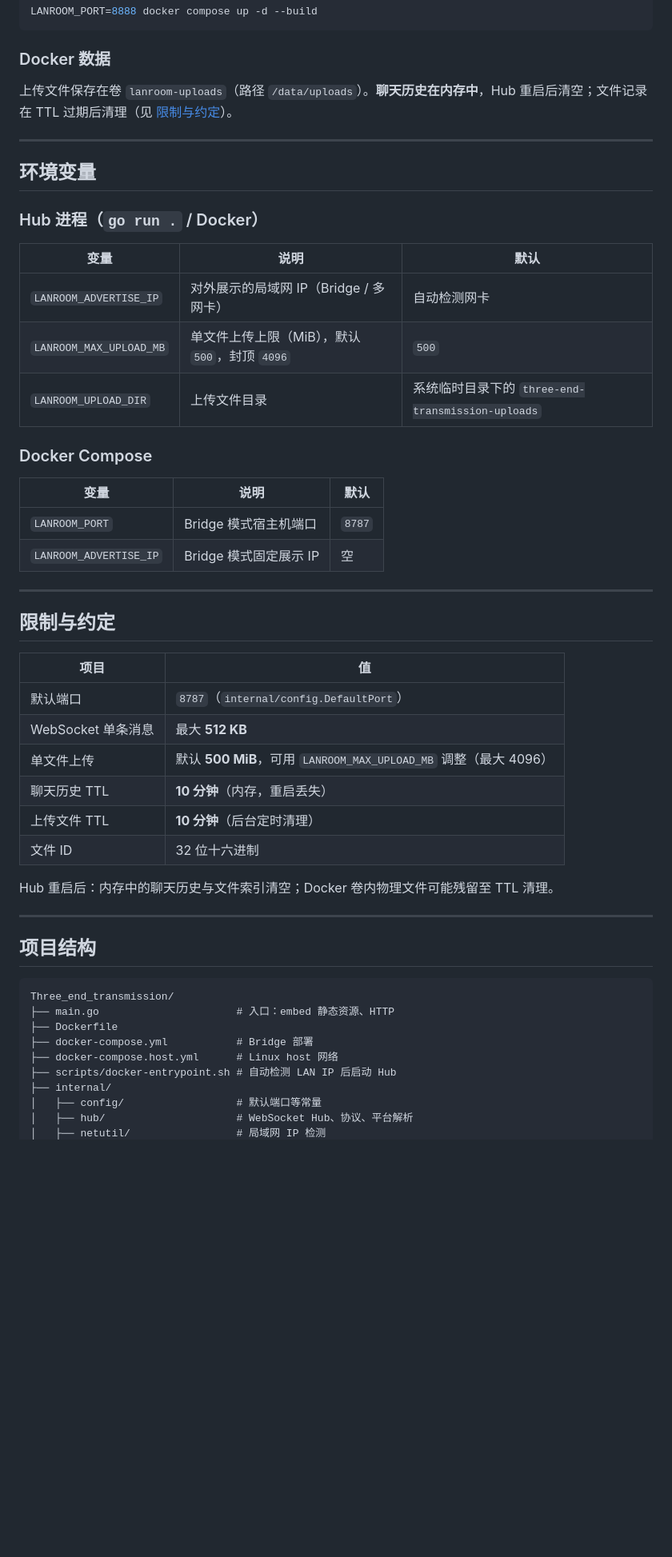
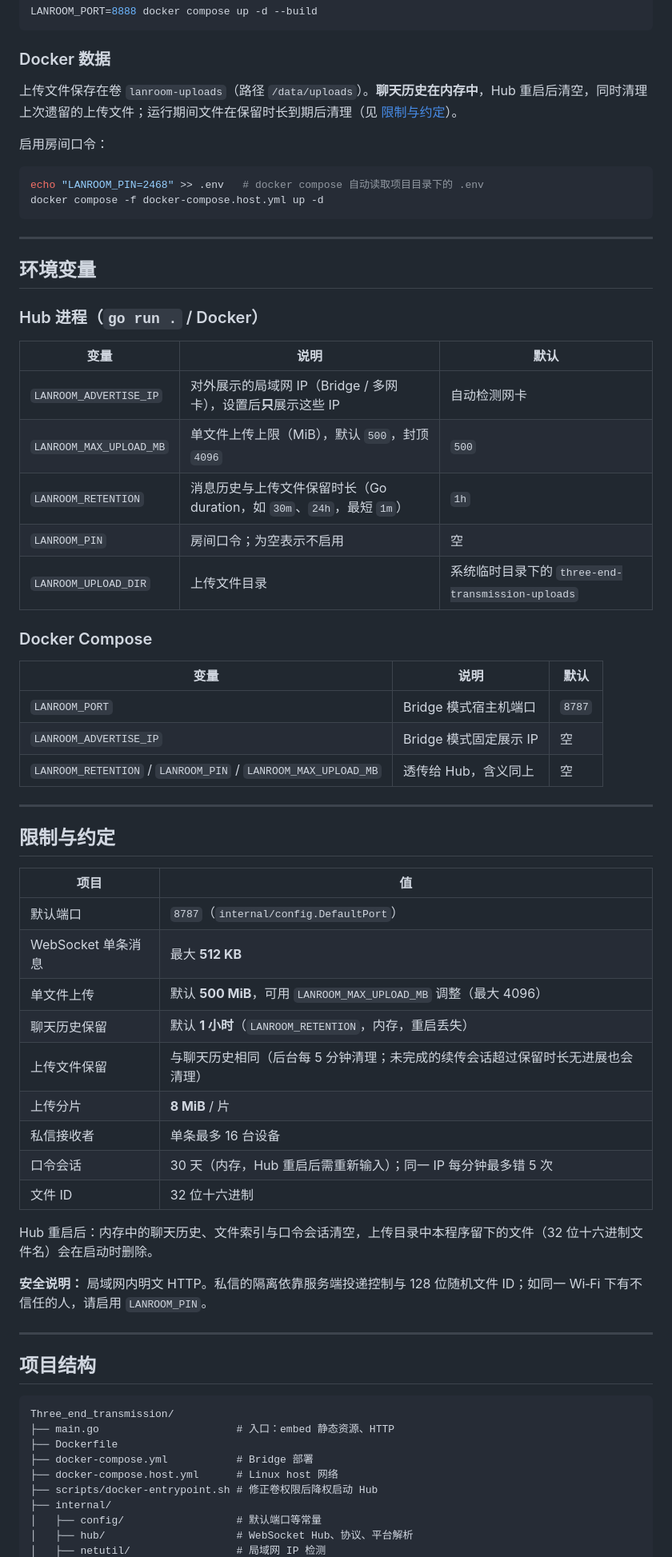
Before and after one commit to DayDaySpeed/Three-end-transmission, a Markdown page: README.md, the part around one of its changes. Shown at 80% size. Drawn GitHub-style; blank space fills up the shorter version.

Commit message:
docs: document new upload API, direct messages, PIN and retention

````diff
--- a/README.md
+++ b/README.md
@@ -196,7 +201,14 @@ LANROOM_PORT=8888 docker compose up -d --build
 
 ### Docker 数据
 
-上传文件保存在卷 `lanroom-uploads`（路径 `/data/uploads`）。**聊天历史在内存中**，Hub 重启后清空；文件记录在 TTL 过期后清理（见 [限制与约定](#限制与约定)）。
+上传文件保存在卷 `lanroom-uploads`（路径 `/data/uploads`）。**聊天历史在内存中**，Hub 重启后清空，同时清理上次遗留的上传文件；运行期间文件在保留时长到期后清理（见 [限制与约定](#限制与约定)）。
+
+启用房间口令：
+
+```bash
+echo "LANROOM_PIN=2468" >> .env   # docker compose 自动读取项目目录下的 .env
+docker compose -f docker-compose.host.yml up -d
+```
 
 ---
 
@@ -206,8 +218,10 @@ LANROOM_PORT=8888 docker compose up -d --build
 
 | 变量 | 说明 | 默认 |
 |------|------|------|
-| `LANROOM_ADVERTISE_IP` | 对外展示的局域网 IP（Bridge / 多网卡） | 自动检测网卡 |
+| `LANROOM_ADVERTISE_IP` | 对外展示的局域网 IP（Bridge / 多网卡），设置后**只**展示这些 IP | 自动检测网卡 |
 | `LANROOM_MAX_UPLOAD_MB` | 单文件上传上限（MiB），默认 `500`，封顶 `4096` | `500` |
+| `LANROOM_RETENTION` | 消息历史与上传文件保留时长（Go duration，如 `30m`、`24h`，最短 `1m`） | `1h` |
+| `LANROOM_PIN` | 房间口令；为空表示不启用 | 空 |
 | `LANROOM_UPLOAD_DIR` | 上传文件目录 | 系统临时目录下的 `three-end-transmission-uploads` |
 
 ### Docker Compose
@@ -216,6 +230,7 @@ LANROOM_PORT=8888 docker compose up -d --build
 |------|------|------|
 | `LANROOM_PORT` | Bridge 模式宿主机端口 | `8787` |
 | `LANROOM_ADVERTISE_IP` | Bridge 模式固定展示 IP | 空 |
+| `LANROOM_RETENTION` / `LANROOM_PIN` / `LANROOM_MAX_UPLOAD_MB` | 透传给 Hub，含义同上 | 空 |
 
 ---
 
@@ -226,11 +241,16 @@ LANROOM_PORT=8888 docker compose up -d --build
 | 默认端口 | `8787`（`internal/config.DefaultPort`） |
 | WebSocket 单条消息 | 最大 **512 KB** |
 | 单文件上传 | 默认 **500 MiB**，可用 `LANROOM_MAX_UPLOAD_MB` 调整（最大 4096） |
-| 聊天历史 TTL | **10 分钟**（内存，重启丢失） |
-| 上传文件 TTL | **10 分钟**（后台定时清理） |
+| 聊天历史保留 | 默认 **1 小时**（`LANROOM_RETENTION`，内存，重启丢失） |
+| 上传文件保留 | 与聊天历史相同（后台每 5 分钟清理；未完成的续传会话超过保留时长无进展也会清理） |
+| 上传分片 | **8 MiB** / 片 |
+| 私信接收者 | 单条最多 16 台设备 |
+| 口令会话 | 30 天（内存，Hub 重启后需重新输入）；同一 IP 每分钟最多错 5 次 |
 | 文件 ID | 32 位十六进制 |
 
-Hub 重启后：内存中的聊天历史与文件索引清空；Docker 卷内物理文件可能残留至 TTL 清理。
+Hub 重启后：内存中的聊天历史、文件索引与口令会话清空，上传目录中本程序留下的文件（32 位十六进制文件名）会在启动时删除。
+
+**安全说明：** 局域网内明文 HTTP。私信的隔离依靠服务端投递控制与 128 位随机文件 ID；如同一 Wi‑Fi 下有不信任的人，请启用 `LANROOM_PIN`。
 
 ---
 
@@ -242,7 +262,7 @@ Three_end_transmission/
 ├── Dockerfile
 ├── docker-compose.yml           # Bridge 部署
 ├── docker-compose.host.yml      # Linux host 网络
-├── scripts/docker-entrypoint.sh # 自动检测 LAN IP 后启动 Hub
+├── scripts/docker-entrypoint.sh # 修正卷权限后降权启动 Hub
 ├── internal/
 │   ├── config/                  # 默认端口等常量
 │   ├── hub/                     # WebSocket Hub、协议、平台解析
````
Also changed, not shown: other parts of README.md (+50 -11 lines).
